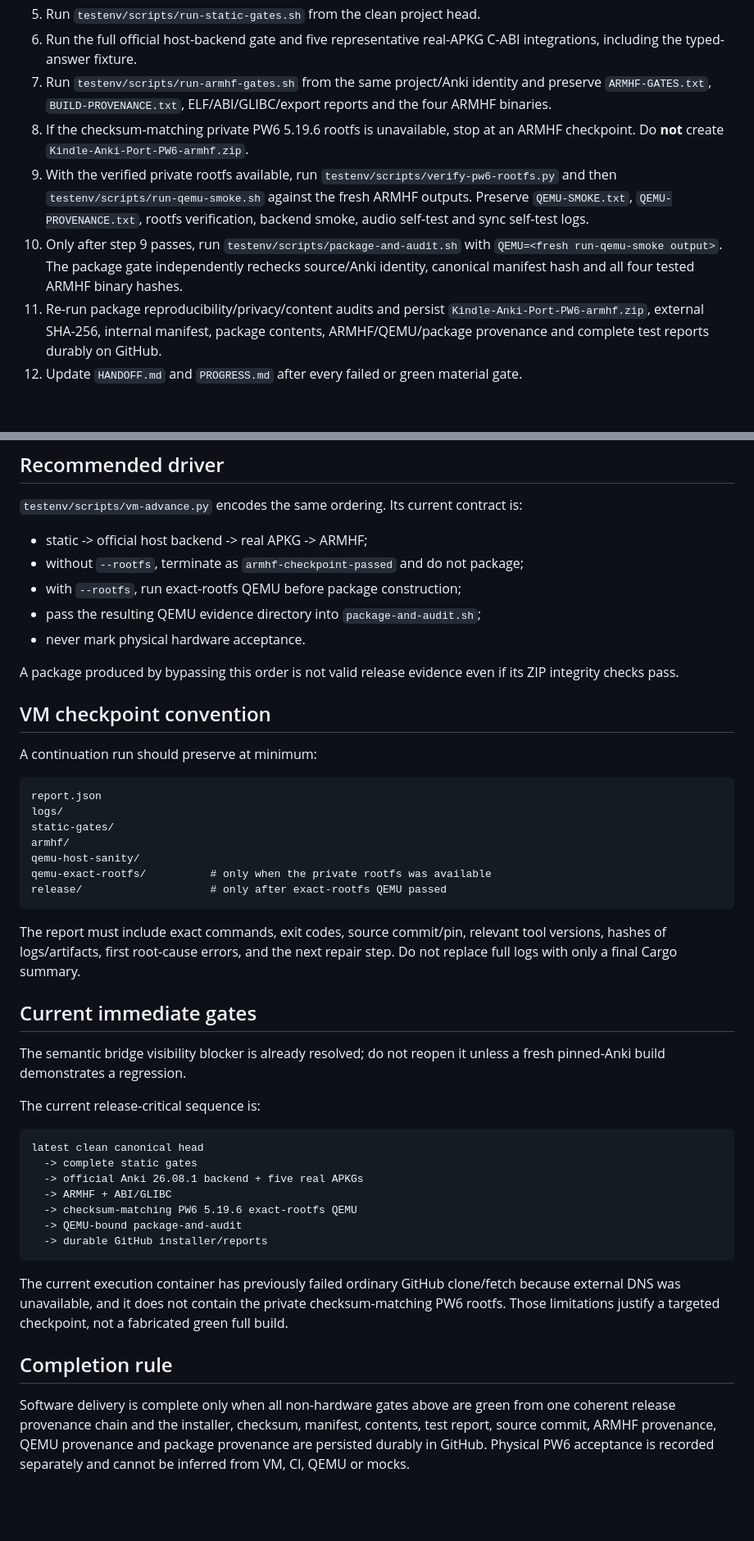
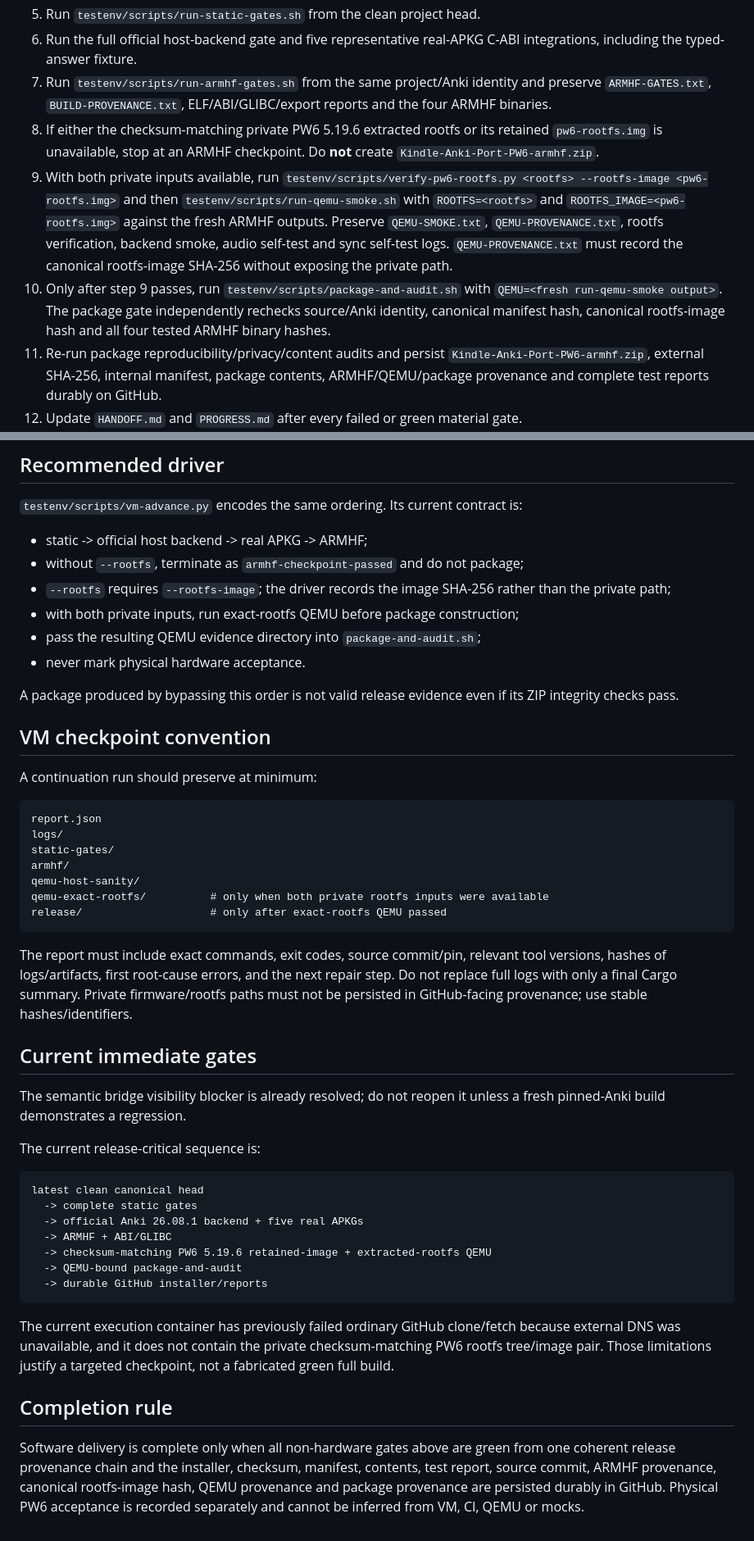
Before and after one commit to melspixel/Kanki, a Markdown page: kindle-anki-port/VM_RUNBOOK.md, 2 parts joined by grey strips. Shown at 82% size. Drawn GitHub-style; blank space fills up the shorter version.

Commit message:
docs: require retained image in VM release runbook

````diff
--- a/kindle-anki-port/VM_RUNBOOK.md
+++ b/kindle-anki-port/VM_RUNBOOK.md
@@ -22,9 +23,9 @@ This runbook is the canonical procedure for continuing the port without GitHub A
 5. Run `testenv/scripts/run-static-gates.sh` from the clean project head.
 6. Run the full official host-backend gate and five representative real-APKG C-ABI integrations, including the typed-answer fixture.
 7. Run `testenv/scripts/run-armhf-gates.sh` from the same project/Anki identity and preserve `ARMHF-GATES.txt`, `BUILD-PROVENANCE.txt`, ELF/ABI/GLIBC/export reports and the four ARMHF binaries.
-8. If the checksum-matching private PW6 5.19.6 rootfs is unavailable, stop at an ARMHF checkpoint. Do **not** create `Kindle-Anki-Port-PW6-armhf.zip`.
-9. With the verified private rootfs available, run `testenv/scripts/verify-pw6-rootfs.py` and then `testenv/scripts/run-qemu-smoke.sh` against the fresh ARMHF outputs. Preserve `QEMU-SMOKE.txt`, `QEMU-PROVENANCE.txt`, rootfs verification, backend smoke, audio self-test and sync self-test logs.
-10. Only after step 9 passes, run `testenv/scripts/package-and-audit.sh` with `QEMU=<fresh run-qemu-smoke output>`. The package gate independently rechecks source/Anki identity, canonical manifest hash and all four tested ARMHF binary hashes.
+8. If either the checksum-matching private PW6 5.19.6 extracted rootfs or its retained `pw6-rootfs.img` is unavailable, stop at an ARMHF checkpoint. Do **not** create `Kindle-Anki-Port-PW6-armhf.zip`.
+9. With both private inputs available, run `testenv/scripts/verify-pw6-rootfs.py <rootfs> --rootfs-image <pw6-rootfs.img>` and then `testenv/scripts/run-qemu-smoke.sh` with `ROOTFS=<rootfs>` and `ROOTFS_IMAGE=<pw6-rootfs.img>` against the fresh ARMHF outputs. Preserve `QEMU-SMOKE.txt`, `QEMU-PROVENANCE.txt`, rootfs verification, backend smoke, audio self-test and sync self-test logs. `QEMU-PROVENANCE.txt` must record the canonical rootfs-image SHA-256 without exposing the private path.
+10. Only after step 9 passes, run `testenv/scripts/package-and-audit.sh` with `QEMU=<fresh run-qemu-smoke output>`. The package gate independently rechecks source/Anki identity, canonical manifest hash, canonical rootfs-image hash and all four tested ARMHF binary hashes.
 11. Re-run package reproducibility/privacy/content audits and persist `Kindle-Anki-Port-PW6-armhf.zip`, external SHA-256, internal manifest, package contents, ARMHF/QEMU/package provenance and complete test reports durably on GitHub.
 12. Update `HANDOFF.md` and `PROGRESS.md` after every failed or green material gate.
 13. Begin PW6 hardware-in-the-loop acceptance only after the final non-hardware artifact hashes are recorded. Hardware PASS must be recorded separately.
@@ -35,7 +36,8 @@ This runbook is the canonical procedure for continuing the port without GitHub A
 
 - static -> official host backend -> real APKG -> ARMHF;
 - without `--rootfs`, terminate as `armhf-checkpoint-passed` and do not package;
-- with `--rootfs`, run exact-rootfs QEMU before package construction;
+- `--rootfs` requires `--rootfs-image`; the driver records the image SHA-256 rather than the private path;
+- with both private inputs, run exact-rootfs QEMU before package construction;
 - pass the resulting QEMU evidence directory into `package-and-audit.sh`;
 - never mark physical hardware acceptance.
 
@@ -51,11 +53,11 @@ logs/
 static-gates/
 armhf/
 qemu-host-sanity/
-qemu-exact-rootfs/          # only when the private rootfs was available
+qemu-exact-rootfs/          # only when both private rootfs inputs were available
 release/                    # only after exact-rootfs QEMU passed
 ```
 
-The report must include exact commands, exit codes, source commit/pin, relevant tool versions, hashes of logs/artifacts, first root-cause errors, and the next repair step. Do not replace full logs with only a final Cargo summary.
+The report must include exact commands, exit codes, source commit/pin, relevant tool versions, hashes of logs/artifacts, first root-cause errors, and the next repair step. Do not replace full logs with only a final Cargo summary. Private firmware/rootfs paths must not be persisted in GitHub-facing provenance; use stable hashes/identifiers.
 
 ## Current immediate gates
 
@@ -68,13 +70,13 @@ latest clean canonical head
   -> complete static gates
   -> official Anki 26.08.1 backend + five real APKGs
   -> ARMHF + ABI/GLIBC
-  -> checksum-matching PW6 5.19.6 exact-rootfs QEMU
+  -> checksum-matching PW6 5.19.6 retained-image + extracted-rootfs QEMU
   -> QEMU-bound package-and-audit
   -> durable GitHub installer/reports
 ```
 
-The current execution container has previously failed ordinary GitHub clone/fetch because external DNS was unavailable, and it does not contain the private checksum-matching PW6 rootfs. Those limitations justify a targeted checkpoint, not a fabricated green full build.
+The current execution container has previously failed ordinary GitHub clone/fetch because external DNS was unavailable, and it does not contain the private checksum-matching PW6 rootfs tree/image pair. Those limitations justify a targeted checkpoint, not a fabricated green full build.
 
 ## Completion rule
 
-Software delivery is complete only when all non-hardware gates above are green from one coherent release provenance chain and the installer, checksum, manifest, contents, test report, source commit, ARMHF provenance, QEMU provenance and package provenance are persisted durably in GitHub. Physical PW6 acceptance is recorded separately and cannot be inferred from VM, CI, QEMU or mocks.
+Software delivery is complete only when all non-hardware gates above are green from one coherent release provenance chain and the installer, checksum, manifest, contents, test report, source commit, ARMHF provenance, canonical rootfs-image hash, QEMU provenance and package provenance are persisted durably in GitHub. Physical PW6 acceptance is recorded separately and cannot be inferred from VM, CI, QEMU or mocks.
````
Also changed, not shown: other parts of kindle-anki-port/VM_RUNBOOK.md (+1 -0 lines).
